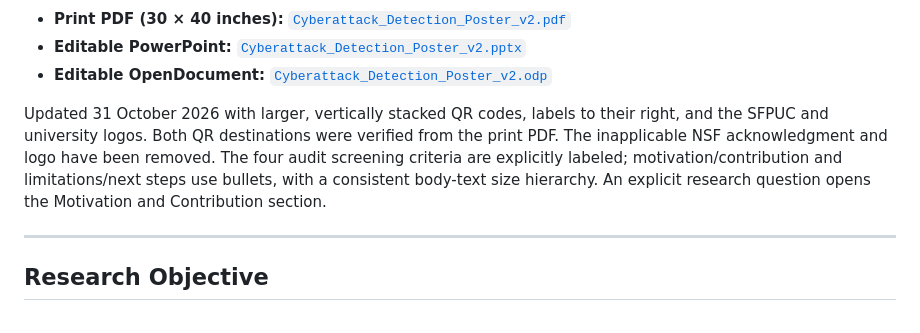
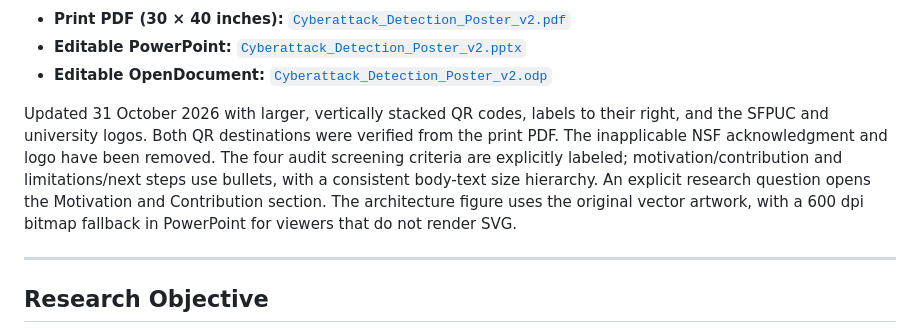
Before and after one commit to boxwrench/Explainable-Industrial-Cyberattack-Detection, a Markdown page: README.md, the part around the change. GitHub-like rendering.

Commit message:
Replace poster architecture graphic with clean vector artwork

```diff
--- a/README.md
+++ b/README.md
@@ -29,7 +29,7 @@ Hyunwook Kim¹, Keith Wilkinson², Renjith Prasad¹, Aahan Rathod¹, Chathurangi
 - **Editable PowerPoint:** [`Cyberattack_Detection_Poster_v2.pptx`](./Cyberattack_Detection_Poster_v2.pptx)
 - **Editable OpenDocument:** [`Cyberattack_Detection_Poster_v2.odp`](./Cyberattack_Detection_Poster_v2.odp)
 
-Updated 31 October 2026 with larger, vertically stacked QR codes, labels to their right, and the SFPUC and university logos. Both QR destinations were verified from the print PDF. The inapplicable NSF acknowledgment and logo have been removed. The four audit screening criteria are explicitly labeled; motivation/contribution and limitations/next steps use bullets, with a consistent body-text size hierarchy. An explicit research question opens the Motivation and Contribution section.
+Updated 31 October 2026 with larger, vertically stacked QR codes, labels to their right, and the SFPUC and university logos. Both QR destinations were verified from the print PDF. The inapplicable NSF acknowledgment and logo have been removed. The four audit screening criteria are explicitly labeled; motivation/contribution and limitations/next steps use bullets, with a consistent body-text size hierarchy. An explicit research question opens the Motivation and Contribution section. The architecture figure uses the original vector artwork, with a 600 dpi bitmap fallback in PowerPoint for viewers that do not render SVG.
 
 ---
 
```
Also changed, not shown: poster.png, 3 other files.
